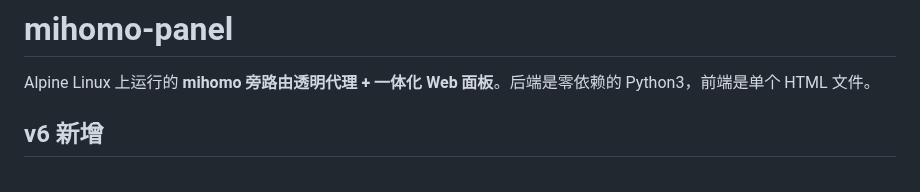
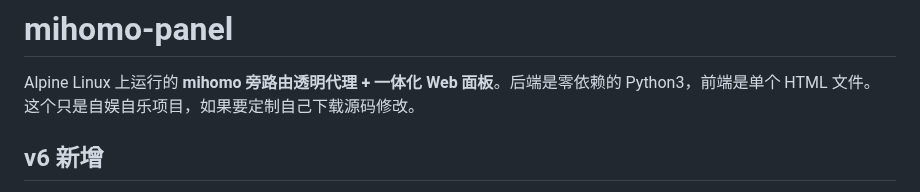
Before and after one commit to Skycnhe/Shunt, a Markdown page: README.md, the part around the change. Rendered like a GitHub page.

Commit message:
Update README with v6 features and enhancements
Added new features and updates to the README for version 6.

```diff
--- a/README.md
+++ b/README.md
@@ -1,6 +1,7 @@
 # mihomo-panel
 
 Alpine Linux 上运行的 **mihomo 旁路由透明代理 + 一体化 Web 面板**。后端是零依赖的 Python3，前端是单个 HTML 文件。
+这个只是自娱自乐项目，如果要定制自己下载源码修改。
 
 ## v6 新增
 - 🚀 **节点选择自适应**：只包含「<地区>自动优选」（url-test，顺序 日本 / 新加坡 / 香港 / 美国 / 其他）、「⚖️ <地区>负载均衡」（每个有节点的地区都生成，顺序 香港 / 日本 / 新加坡 / 美国 / 其他）、「🖐️ 手动选择」（全部节点）、「⚡ 全局自动选择」「🏠 直连」。没有节点的地区不生成；完全没有节点时只剩 🏠 直连。自定义策略组不再加入节点选择，只作为分流组候选
```
